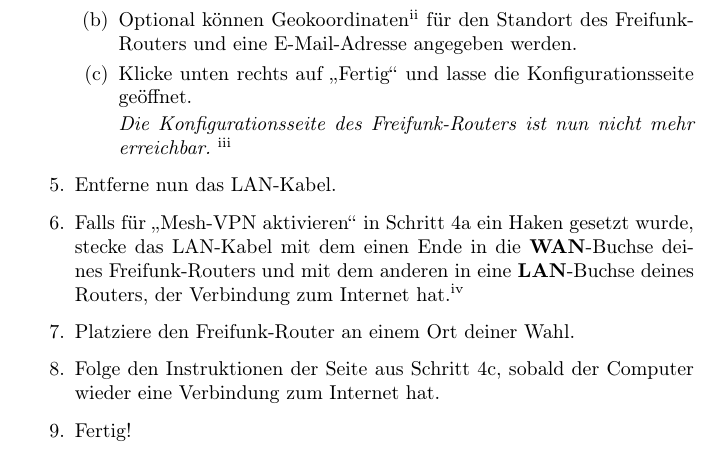
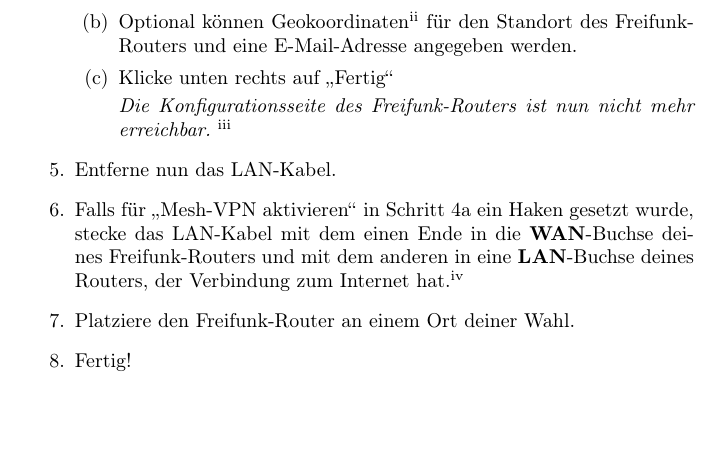
Before and after one commit to FreifunkBremen/ffhb-kurzanleitung-node-einrichtung, a LaTeX document (anleitung.tex): part of the page, cut so that both start at the same text, the shorter picture padded with empty space. Compiled offline with pdfLaTeX.

Commit message:
ueberfluessige Infos zum uebertragen vom VPN schluessel entfernt

```diff
--- a/anleitung.tex
+++ b/anleitung.tex
@@ -47,7 +47,7 @@
 
   \item Optional können Geokoordinaten\footnote{Mit Hilfe des Werkzeugs \textit{Koordinaten beim nächsten Klicken anzeigen} der Knotenkarte auf bremen.freifunk.net ermittelbar.} für den Standort des Freifunk-Routers und eine E-Mail-Adresse angegeben werden.
 
-  \item Klicke unten rechts auf \glqq{}Fertig\grqq{} und lasse die Konfigurationsseite geöffnet. \label{fertig}
+  \item Klicke unten rechts auf \glqq{}Fertig\grqq{}  \label{fertig}
 
   \textit{Die Konfigurationsseite des Freifunk-Routers ist nun nicht mehr erreichbar.} \footnote{Durch 3-5 sekündiges Drücken der Reset-Taste wird der Konfigurationsmodus des Routers wieder aktiviert. Anschließend kann wie in Schritt \ref{webinterface} fortgefahren werden.}
 \end{enumerate}
@@ -62,10 +62,6 @@
 
 \item Platziere den Freifunk-Router an einem Ort deiner Wahl. \label{platzieren}
 
-%
-% folgender Item entfällt (sofern ich das nicht falsch verstehe), wenn der Public-Key von fastd bereits beim Flashen an den Server übermittelt worden ist.
-
-\item Folge den Instruktionen der Seite aus Schritt \ref{fertig}, sobald der Computer wieder eine Verbindung zum Internet hat.
 
 \item Fertig!
 \end{enumerate}
```
Also changed, not shown: anleitung.pdf.
